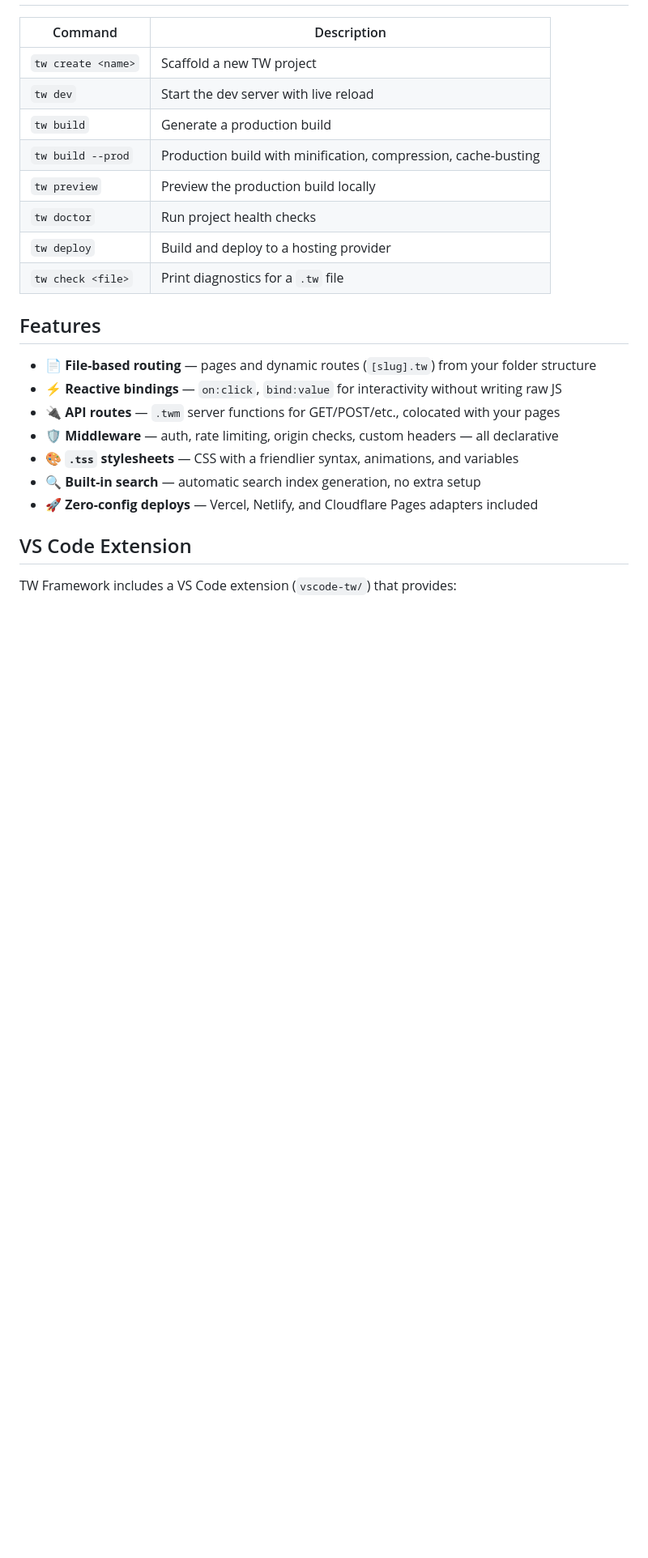
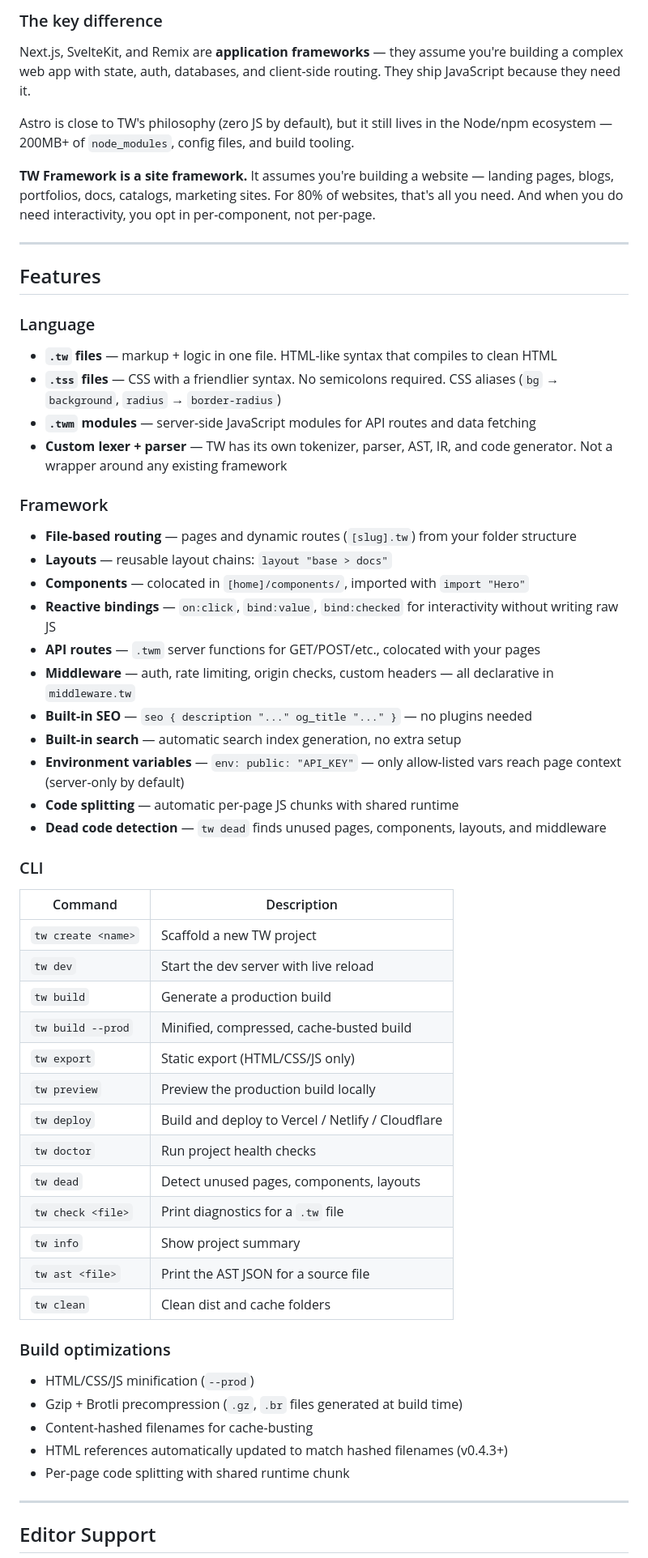
Before and after one commit to ffakraj-ui/twlang, a Markdown page: README.md, the part around one of its changes. Shown at 81% size. Rendered like a GitHub page; blank space fills up the shorter version.

```diff
--- a/README.md
+++ b/README.md
@@ -80,26 +159,63 @@ The root page must be `[home]/pages/index.tw` for the site to load at `/`.
+### The key difference
+
+Next.js, SvelteKit, and Remix are **application frameworks** — they assume you're building a complex web app with state, auth, databases, and client-side routing. They ship JavaScript because they need it.
+
+Astro is close to TW's philosophy (zero JS by default), but it still lives in the Node/npm ecosystem — 200MB+ of `node_modules`, config files, and build tooling.
+
+**TW Framework is a site framework.** It assumes you're building a website — landing pages, blogs, portfolios, docs, catalogs, marketing sites. For 80% of websites, that's all you need. And when you do need interactivity, you opt in per-component, not per-page.
+
+---
+
+## Features
+
+### Language
+
+- **`.tw` files** — markup + logic in one file. HTML-like syntax that compiles to clean HTML
+- **`.tss` files** — CSS with a friendlier syntax. No semicolons required. CSS aliases (`bg` → `background`, `radius` → `border-radius`)
+- **`.twm` modules** — server-side JavaScript modules for API routes and data fetching
+- **Custom lexer + parser** — TW has its own tokenizer, parser, AST, IR, and code generator. Not a wrapper around any existing framework
+
+### Framework
+
+- **File-based routing** — pages and dynamic routes (`[slug].tw`) from your folder structure
+- **Layouts** — reusable layout chains: `layout "base > docs"`
+- **Components** — colocated in `[home]/components/`, imported with `import "Hero"`
+- **Reactive bindings** — `on:click`, `bind:value`, `bind:checked` for interactivity without writing raw JS
+- **API routes** — `.twm` server functions for GET/POST/etc., colocated with your pages
+- **Middleware** — auth, rate limiting, origin checks, custom headers — all declarative in `middleware.tw`
+- **Built-in SEO** — `seo { description "..." og_title "..." }` — no plugins needed
+- **Built-in search** — automatic search index generation, no extra setup
+- **Environment variables** — `env: public: "API_KEY"` — only allow-listed vars reach page context (server-only by default)
+- **Code splitting** — automatic per-page JS chunks with shared runtime
+- **Dead code detection** — `tw dead` finds unused pages, components, layouts, and middleware
+
+### CLI
 
 | Command | Description |
 |---|---|
 | `tw create <name>` | Scaffold a new TW project |
 | `tw dev` | Start the dev server with live reload |
 | `tw build` | Generate a production build |
-| `tw build --prod` | Production build with minification, compression, cache-busting |
+| `tw build --prod` | Minified, compressed, cache-busted build |
+| `tw export` | Static export (HTML/CSS/JS only) |
 | `tw preview` | Preview the production build locally |
+| `tw deploy` | Build and deploy to Vercel / Netlify / Cloudflare |
 | `tw doctor` | Run project health checks |
-| `tw deploy` | Build and deploy to a hosting provider |
+| `tw dead` | Detect unused pages, components, layouts |
 | `tw check <file>` | Print diagnostics for a `.tw` file |
+| `tw info` | Show project summary |
+| `tw ast <file>` | Print the AST JSON for a source file |
+| `tw clean` | Clean dist and cache folders |
 
-## Features
+### Build optimizations
 
-- 📄 **File-based routing** — pages and dynamic routes (`[slug].tw`) from your folder structure
-- ⚡ **Reactive bindings** — `on:click`, `bind:value` for interactivity without writing raw JS
-- 🔌 **API routes** — `.twm` server functions for GET/POST/etc., colocated with your pages
-- 🛡️ **Middleware** — auth, rate limiting, origin checks, custom headers — all declarative
-- 🎨 **`.tss` stylesheets** — CSS with a friendlier syntax, animations, and variables
-- 🔍 **Built-in search** — automatic search index generation, no extra setup
-- 🚀 **Zero-config deploys** — Vercel, Netlify, and Cloudflare Pages adapters included
+- HTML/CSS/JS minification (`--prod`)
+- Gzip + Brotli precompression (`.gz`, `.br` files generated at build time)
+- Content-hashed filenames for cache-busting
+- HTML references automatically updated to match hashed filenames (v0.4.3+)
+- Per-page code splitting with shared runtime chunk
 
-## VS Code Extension
+---
 
-TW Framework includes a VS Code extension (`vscode-tw/`) that provides:
+## Editor Support
 
```
Also changed, not shown: other parts of README.md (+208 -91 lines).
